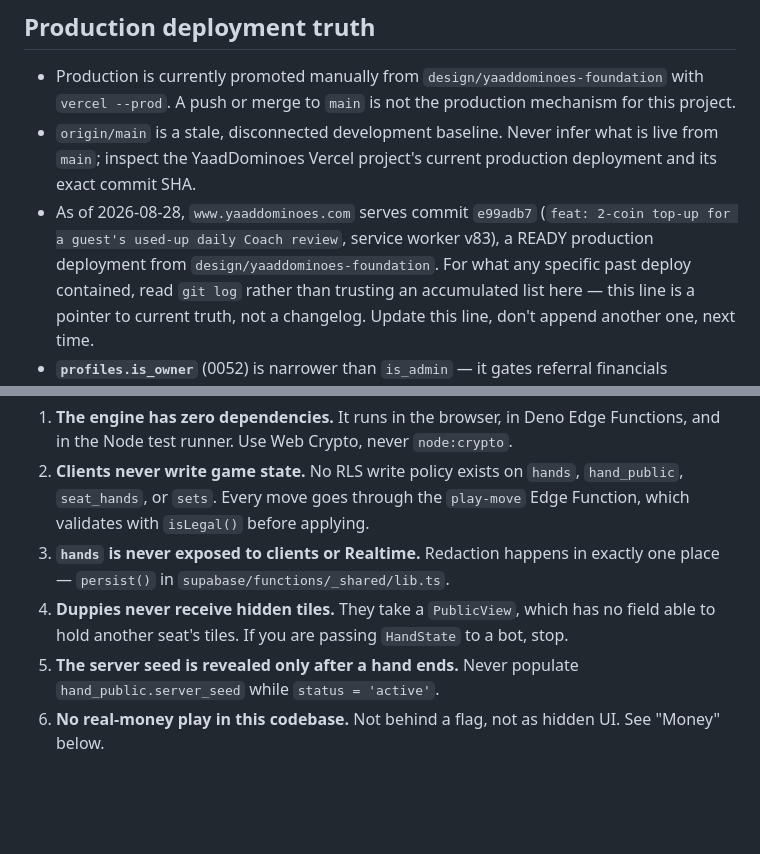
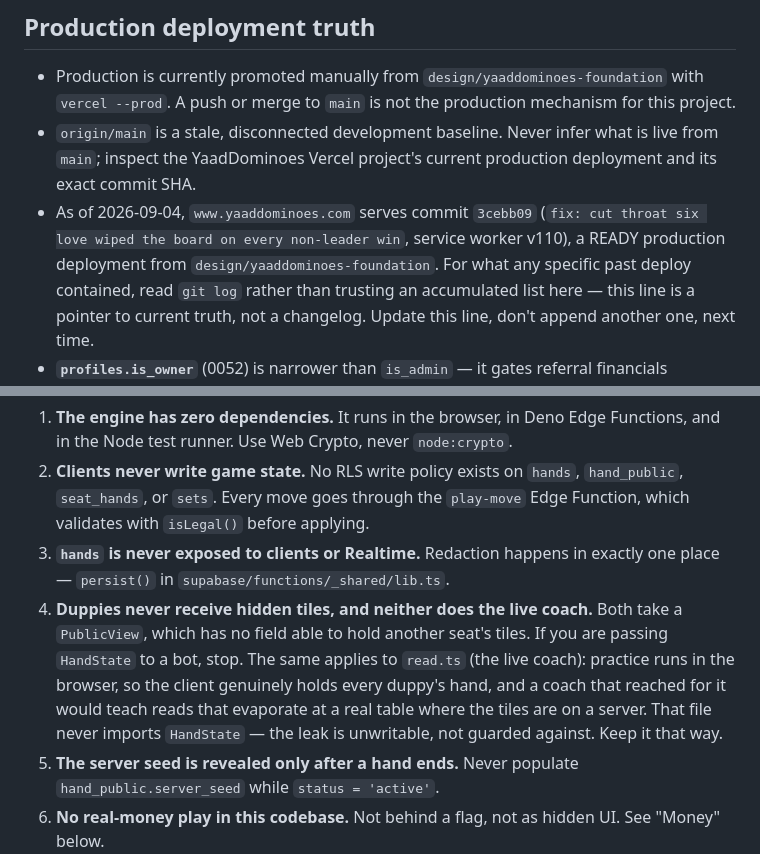
Before and after one commit to Shan12377/yard-dominoes, a Markdown page: CLAUDE.md, 2 parts joined by grey strips. Drawn GitHub-style; blank space fills up the shorter version.

```diff
--- a/CLAUDE.md
+++ b/CLAUDE.md
@@ -58,9 +58,9 @@ Detailed rules live in `.claude/rules/` and load when you touch matching files.
 - `origin/main` is a stale, disconnected development baseline. Never infer
   what is live from `main`; inspect the YaadDominoes Vercel project's current
   production deployment and its exact commit SHA.
-- As of 2026-08-28, `www.yaaddominoes.com` serves commit `e99adb7`
-  (`feat: 2-coin top-up for a guest's used-up daily Coach review`,
-  service worker v83), a READY production deployment from
+- As of 2026-09-04, `www.yaaddominoes.com` serves commit `3cebb09`
+  (`fix: cut throat six love wiped the board on every non-leader win`,
+  service worker v110), a READY production deployment from
   `design/yaaddominoes-foundation`. For what any specific past deploy
   contained, read `git log` rather than trusting an accumulated list here —
   this line is a pointer to current truth, not a changelog. Update this
@@ -109,9 +109,14 @@ preferences.
    `play-move` Edge Function, which validates with `isLegal()` before applying.
 3. **`hands` is never exposed to clients or Realtime.** Redaction happens in
    exactly one place — `persist()` in `supabase/functions/_shared/lib.ts`.
-4. **Duppies never receive hidden tiles.** They take a `PublicView`, which has
-   no field able to hold another seat's tiles. If you are passing `HandState`
-   to a bot, stop.
+4. **Duppies never receive hidden tiles, and neither does the live coach.**
+   Both take a `PublicView`, which has no field able to hold another seat's
+   tiles. If you are passing `HandState` to a bot, stop. The same applies to
+   `read.ts` (the live coach): practice runs in the browser, so the client
+   genuinely holds every duppy's hand, and a coach that reached for it would
+   teach reads that evaporate at a real table where the tiles are on a server.
+   That file never imports `HandState` — the leak is unwritable, not guarded
+   against. Keep it that way.
 5. **The server seed is revealed only after a hand ends.** Never populate
    `hand_public.server_seed` while `status = 'active'`.
 6. **No real-money play in this codebase.** Not behind a flag, not as hidden
```
Also changed, not shown: other parts of CLAUDE.md (+40 -14 lines).
